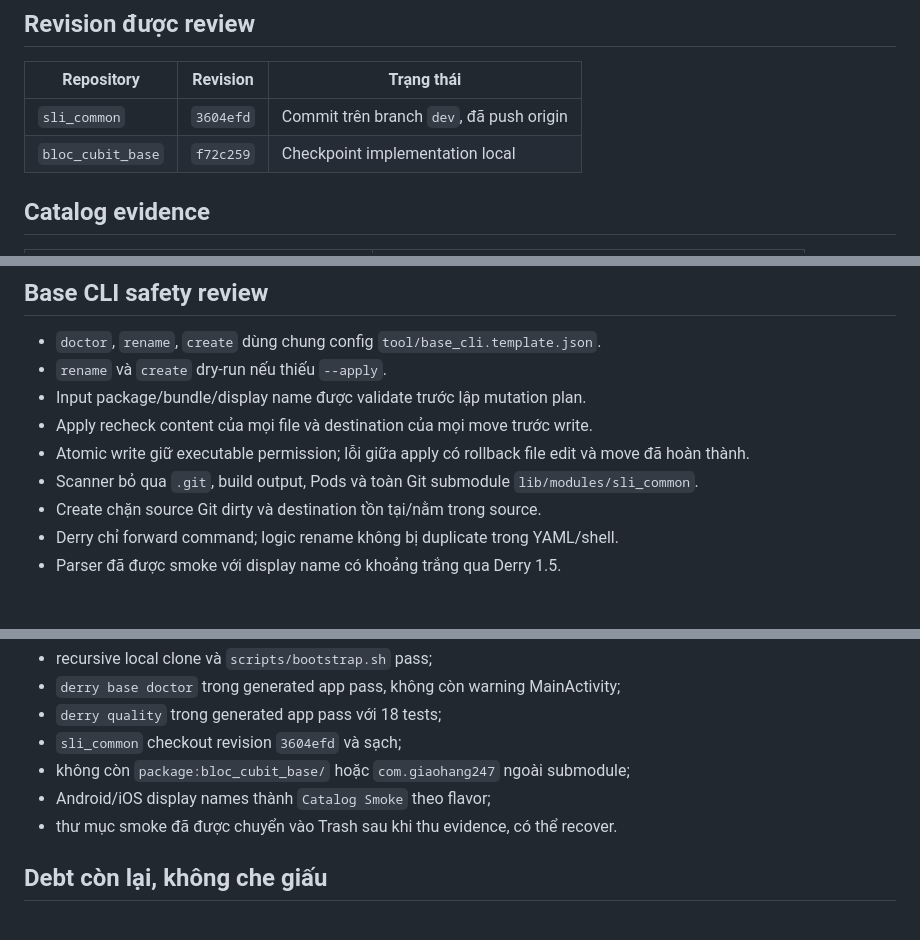
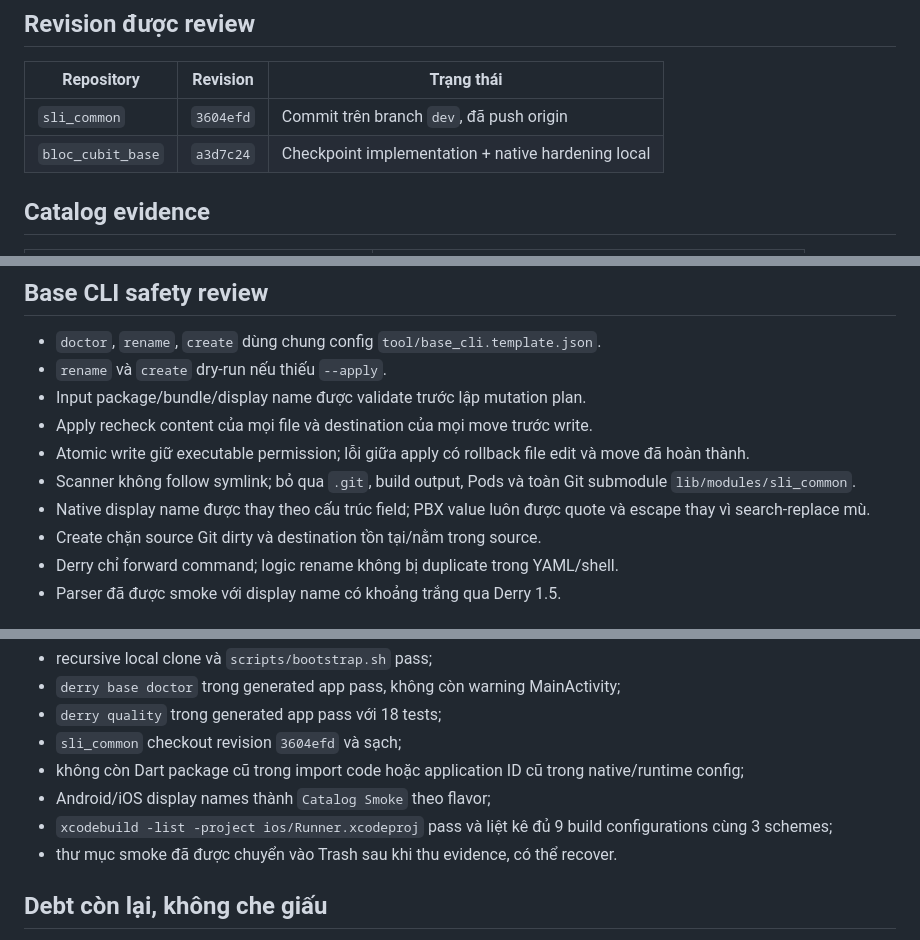
Before and after one commit to Peeky2000/bloc_cubit_base, a Markdown page: docs/reviews/2026-08-28-component-catalog-base-cli-review.md, 3 parts joined by grey strips. GitHub-like rendering.

Commit message:
docs: record catalog and base CLI verification

```diff
--- a/docs/reviews/2026-08-28-component-catalog-base-cli-review.md
+++ b/docs/reviews/2026-08-28-component-catalog-base-cli-review.md
@@ -18,7 +18,7 @@ Fastlane artifact/key path được track làm follow-up có chủ ý.
 | Repository | Revision | Trạng thái |
 |---|---|---|
 | `sli_common` | `3604efd` | Commit trên branch `dev`, đã push origin |
-| `bloc_cubit_base` | `f72c259` | Checkpoint implementation local |
+| `bloc_cubit_base` | `a3d7c24` | Checkpoint implementation + native hardening local |
 
 ## Catalog evidence
 
@@ -44,8 +44,10 @@ từ component thật, không dùng ảnh mock chụp tay làm source of truth.
 - Apply recheck content của mọi file và destination của mọi move trước write.
 - Atomic write giữ executable permission; lỗi giữa apply có rollback file edit
   và move đã hoàn thành.
-- Scanner bỏ qua `.git`, build output, Pods và toàn Git submodule
-  `lib/modules/sli_common`.
+- Scanner không follow symlink; bỏ qua `.git`, build output, Pods và toàn Git
+  submodule `lib/modules/sli_common`.
+- Native display name được thay theo cấu trúc field; PBX value luôn được quote
+  và escape thay vì search-replace mù.
 - Create chặn source Git dirty và destination tồn tại/nằm trong source.
 - Derry chỉ forward command; logic rename không bị duplicate trong YAML/shell.
 - Parser đã được smoke với display name có khoảng trắng qua Derry 1.5.
@@ -76,8 +78,11 @@ Kết quả:
 - `derry base doctor` trong generated app pass, không còn warning MainActivity;
 - `derry quality` trong generated app pass với 18 tests;
 - `sli_common` checkout revision `3604efd` và sạch;
-- không còn `package:bloc_cubit_base/` hoặc `com.giaohang247` ngoài submodule;
+- không còn Dart package cũ trong import code hoặc application ID cũ trong
+  native/runtime config;
 - Android/iOS display names thành `Catalog Smoke` theo flavor;
+- `xcodebuild -list -project ios/Runner.xcodeproj` pass và liệt kê đủ 9 build
+  configurations cùng 3 schemes;
 - thư mục smoke đã được chuyển vào Trash sau khi thu evidence, có thể recover.
 
 ## Debt còn lại, không che giấu
```
Also changed, not shown: docs/modernization-status.md (+3 -1 lines).
